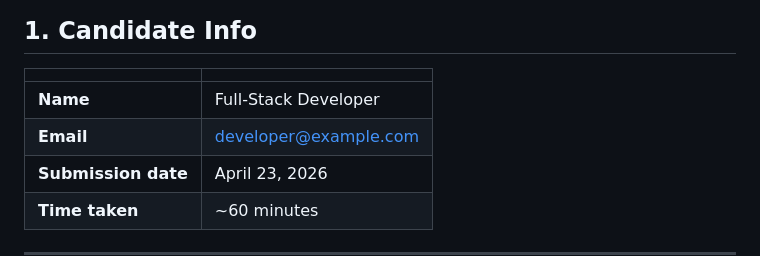
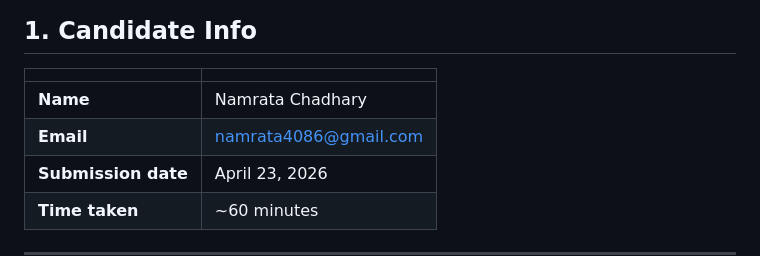
Before and after one commit to Namrata-Chaudhary/fullstack-dev-assignment, a Markdown page: README.md, the part around the change. Rendered like a GitHub page.

```diff
--- a/README.md
+++ b/README.md
@@ -26,8 +26,8 @@
 
 | | |
 |---|---|
-| **Name** | Full-Stack Developer |
-| **Email** | developer@example.com |
+| **Name** | Namrata Chadhary|
+| **Email** | namrata4086@gmail.com |
 | **Submission date** | April 23, 2026 |
 | **Time taken** | ~60 minutes |
 
```
